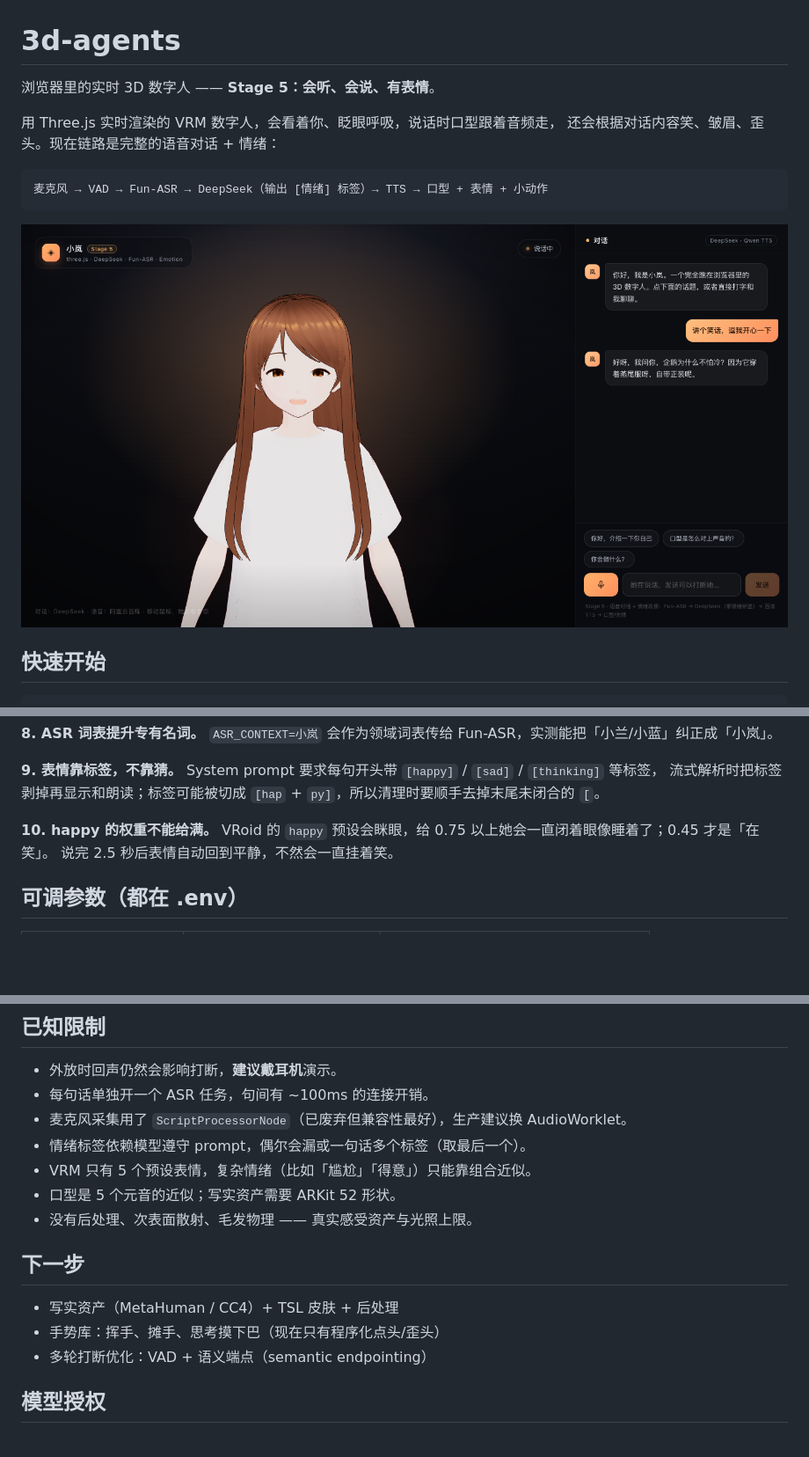
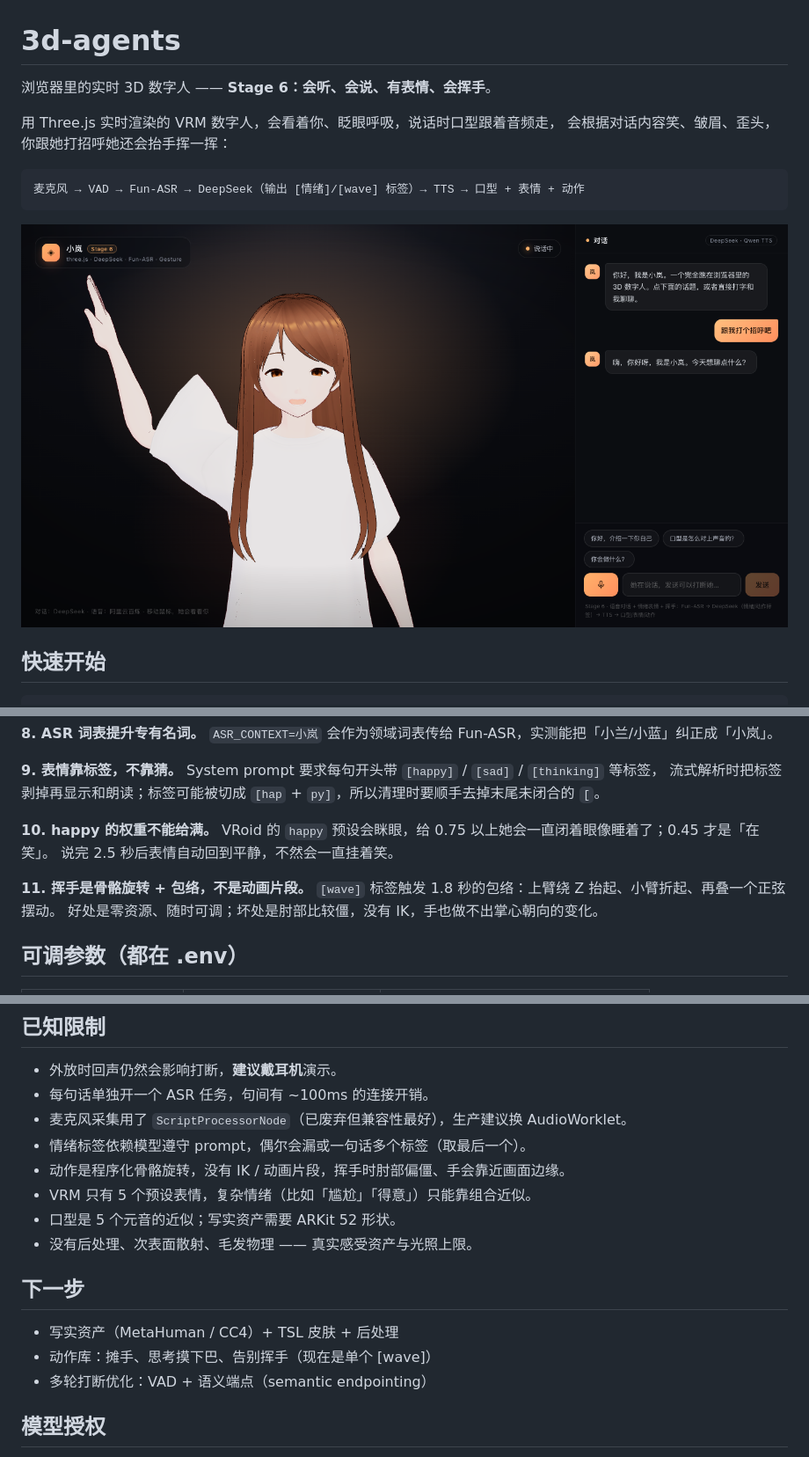
Before and after one commit to yingrui/3d-agents, a Markdown page: README.md, 3 parts joined by grey strips. Shown at 88% size. Rendered like a GitHub page; pictures changed too: docs/preview.png; blank space fills up the shorter version.

Commit message:
feat: 打招呼挥手动作（[wave] 标签 + 骨骼包络）

````diff
--- a/README.md
+++ b/README.md
@@ -1,12 +1,12 @@
 # 3d-agents
 
-浏览器里的实时 3D 数字人 —— **Stage 5：会听、会说、有表情**。
+浏览器里的实时 3D 数字人 —— **Stage 6：会听、会说、有表情、会挥手**。
 
 用 Three.js 实时渲染的 VRM 数字人，会看着你、眨眼呼吸，说话时口型跟着音频走，
-还会根据对话内容笑、皱眉、歪头。现在链路是完整的语音对话 + 情绪：
+会根据对话内容笑、皱眉、歪头，你跟她打招呼她还会抬手挥一挥：
 
 ```
-麦克风 → VAD → Fun-ASR → DeepSeek（输出 [情绪] 标签）→ TTS → 口型 + 表情 + 小动作
+麦克风 → VAD → Fun-ASR → DeepSeek（输出 [情绪]/[wave] 标签）→ TTS → 口型 + 表情 + 动作
 ```
 
 ![预览](docs/preview.png)
@@ -88,6 +88,10 @@ System prompt 要求每句开头带 `[happy]` / `[sad]` / `[thinking]` 等标签
 VRoid 的 `happy` 预设会眯眼，给 0.75 以上她会一直闭着眼像睡着了；0.45 才是「在笑」。
 说完 2.5 秒后表情自动回到平静，不然会一直挂着笑。
 
+**11. 挥手是骨骼旋转 + 包络，不是动画片段。**
+`[wave]` 标签触发 1.8 秒的包络：上臂绕 Z 抬起、小臂折起、再叠一个正弦摆动。
+好处是零资源、随时可调；坏处是肘部比较僵，没有 IK，手也做不出掌心朝向的变化。
+
 ## 可调参数（都在 .env）
 
 | 变量 | 默认 | 说明 |
@@ -148,6 +152,7 @@ public/models/sample.vrm
 - 每句话单独开一个 ASR 任务，句间有 ~100ms 的连接开销。
 - 麦克风采集用了 `ScriptProcessorNode`（已废弃但兼容性最好），生产建议换 AudioWorklet。
 - 情绪标签依赖模型遵守 prompt，偶尔会漏或一句话多个标签（取最后一个）。
+- 动作是程序化骨骼旋转，没有 IK / 动画片段，挥手时肘部偏僵、手会靠近画面边缘。
 - VRM 只有 5 个预设表情，复杂情绪（比如「尴尬」「得意」）只能靠组合近似。
 - 口型是 5 个元音的近似；写实资产需要 ARKit 52 形状。
 - 没有后处理、次表面散射、毛发物理 —— 真实感受资产与光照上限。
@@ -155,7 +160,7 @@ public/models/sample.vrm
 ## 下一步
 
 - 写实资产（MetaHuman / CC4）+ TSL 皮肤 + 后处理
-- 手势库：挥手、摊手、思考摸下巴（现在只有程序化点头/歪头）
+- 动作库：摊手、思考摸下巴、告别挥手（现在是单个 [wave]）
 - 多轮打断优化：VAD + 语义端点（semantic endpointing）
 
 ## 模型授权
````
Also changed, not shown: 6 other files.
